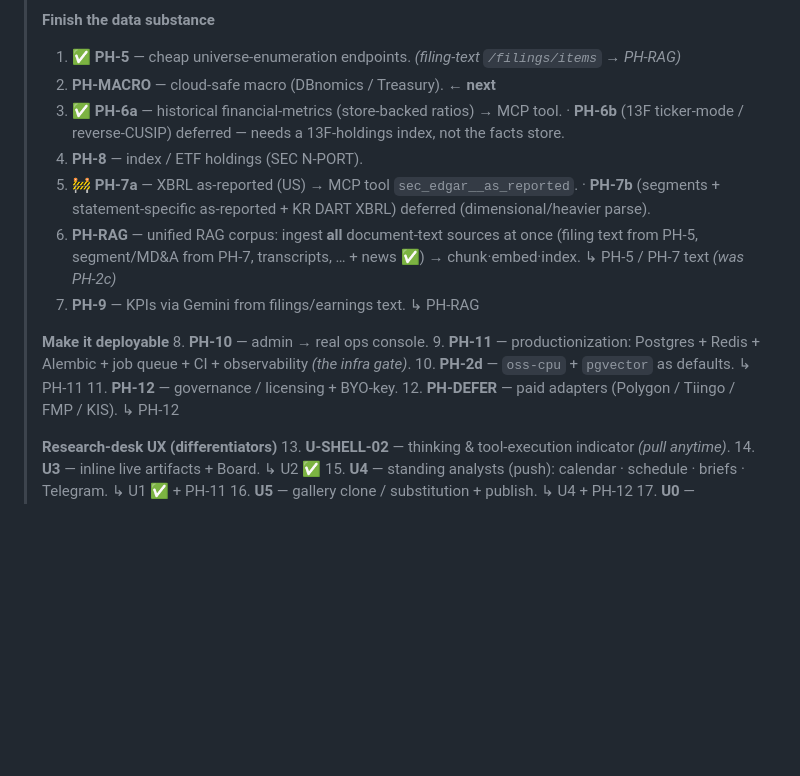
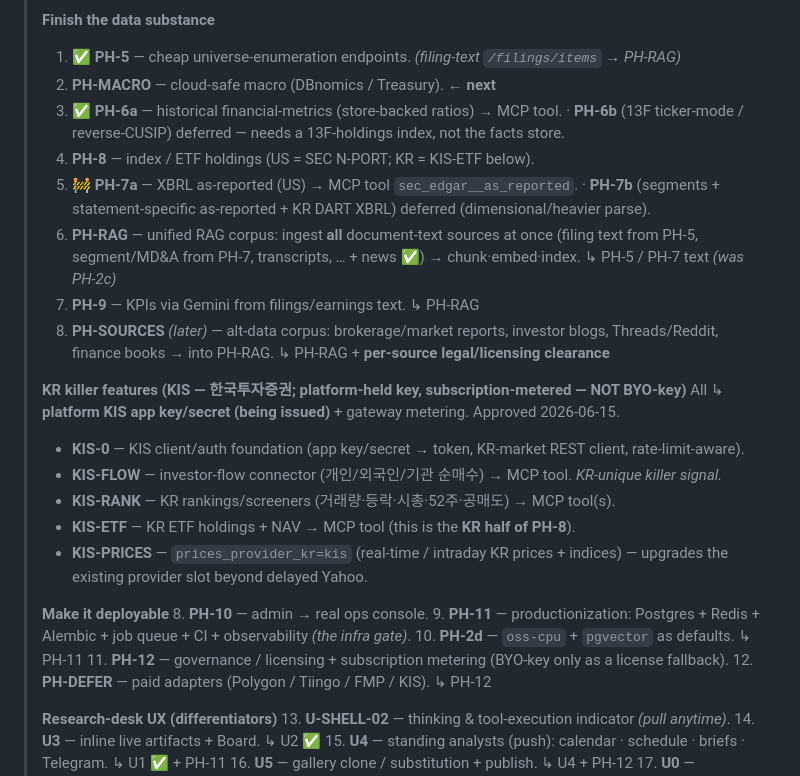
Before and after one commit to JinJis/value-graph, a Markdown page: platform/docs/ROADMAP.md, the part around one of its changes. Drawn GitHub-style; blank space fills up the shorter version.

```diff
--- a/platform/docs/ROADMAP.md
+++ b/platform/docs/ROADMAP.md
@@ -209,18 +209,29 @@ Within a phase, follow the tier/dependency order given. The foundation milestone
 > 2. **PH-MACRO** — cloud-safe macro (DBnomics / Treasury).  ← **next**
 > 3. ✅ **PH-6a** — historical financial-metrics (store-backed ratios) → MCP tool.  · **PH-6b** (13F
 >    ticker-mode / reverse-CUSIP) deferred — needs a 13F-holdings index, not the facts store.
-> 4. **PH-8** — index / ETF holdings (SEC N-PORT).
+> 4. **PH-8** — index / ETF holdings (US = SEC N-PORT; KR = KIS-ETF below).
 > 5. 🚧 **PH-7a** — XBRL as-reported (US) → MCP tool `sec_edgar__as_reported`.  · **PH-7b** (segments +
 >    statement-specific as-reported + KR DART XBRL) deferred (dimensional/heavier parse).
 > 6. **PH-RAG** — unified RAG corpus: ingest **all** document-text sources at once (filing text from PH-5,
 >    segment/MD&A from PH-7, transcripts, … + news ✅) → chunk·embed·index.  ↳ PH-5 / PH-7 text  *(was PH-2c)*
 > 7. **PH-9** — KPIs via Gemini from filings/earnings text.  ↳ PH-RAG
+> 8. **PH-SOURCES** *(later)* — alt-data corpus: brokerage/market reports, investor blogs, Threads/Reddit,
+>    finance books → into PH-RAG.  ↳ PH-RAG + **per-source legal/licensing clearance**
+>
+> **KR killer features (KIS — 한국투자증권; platform-held key, subscription-metered — NOT BYO-key)**
+> All ↳ **platform KIS app key/secret (being issued)** + gateway metering. Approved 2026-06-15.
+> - **KIS-0** — KIS client/auth foundation (app key/secret → token, KR-market REST client, rate-limit-aware).
+> - **KIS-FLOW** — investor-flow connector (개인/외국인/기관 순매수) → MCP tool. *KR-unique killer signal.*
+> - **KIS-RANK** — KR rankings/screeners (거래량·등락·시총·52주·공매도) → MCP tool(s).
+> - **KIS-ETF** — KR ETF holdings + NAV → MCP tool (this is the **KR half of PH-8**).
+> - **KIS-PRICES** — `prices_provider_kr=kis` (real-time / intraday KR prices + indices) — upgrades the
+>   existing provider slot beyond delayed Yahoo.
 >
 > **Make it deployable**
 > 8. **PH-10** — admin → real ops console.
 > 9. **PH-11** — productionization: Postgres + Redis + Alembic + job queue + CI + observability  *(the infra gate)*.
 > 10. **PH-2d** — `oss-cpu` + `pgvector` as defaults.  ↳ PH-11
-> 11. **PH-12** — governance / licensing + BYO-key.
+> 11. **PH-12** — governance / licensing + subscription metering (BYO-key only as a license fallback).
 > 12. **PH-DEFER** — paid adapters (Polygon / Tiingo / FMP / KIS).  ↳ PH-12
 >
 > **Research-desk UX (differentiators)**
```
Also changed, not shown: other parts of platform/docs/ROADMAP.md (+36 -6 lines).
